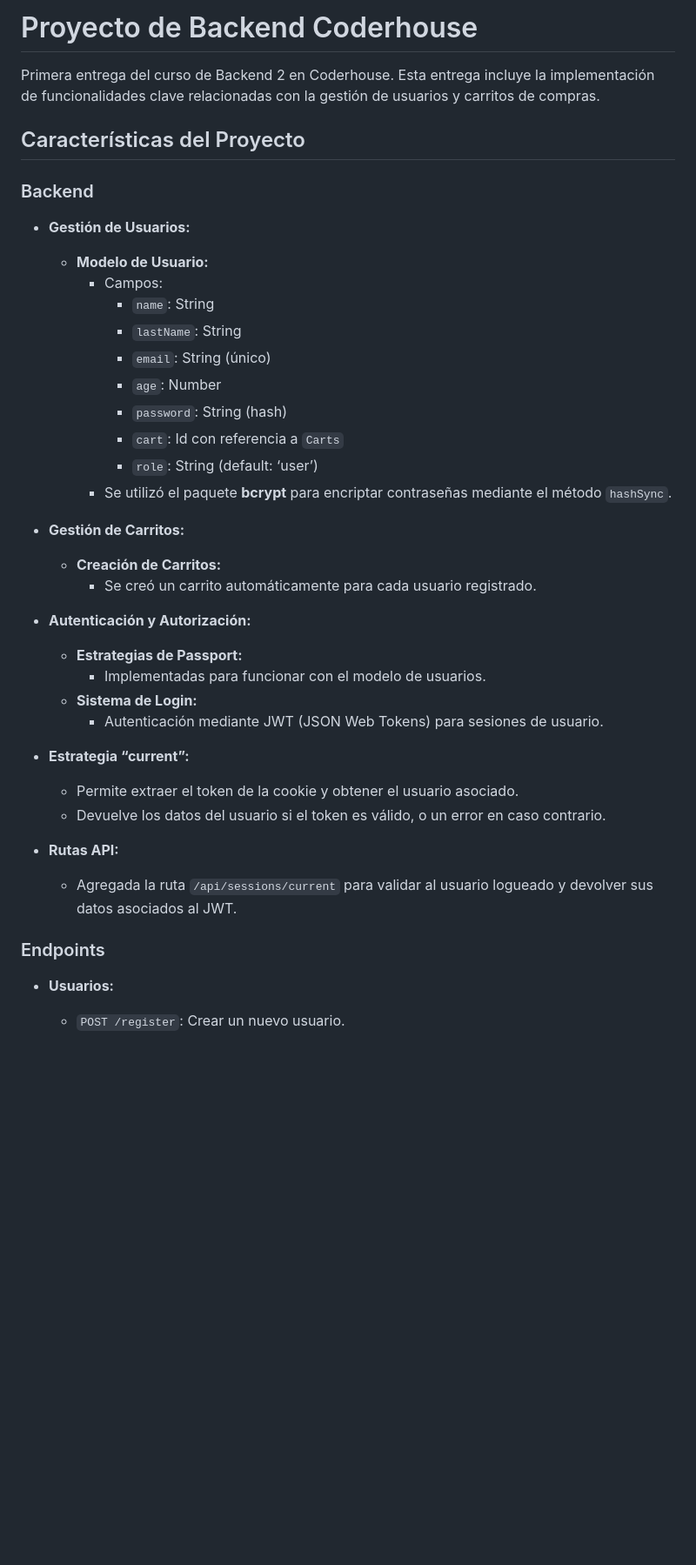
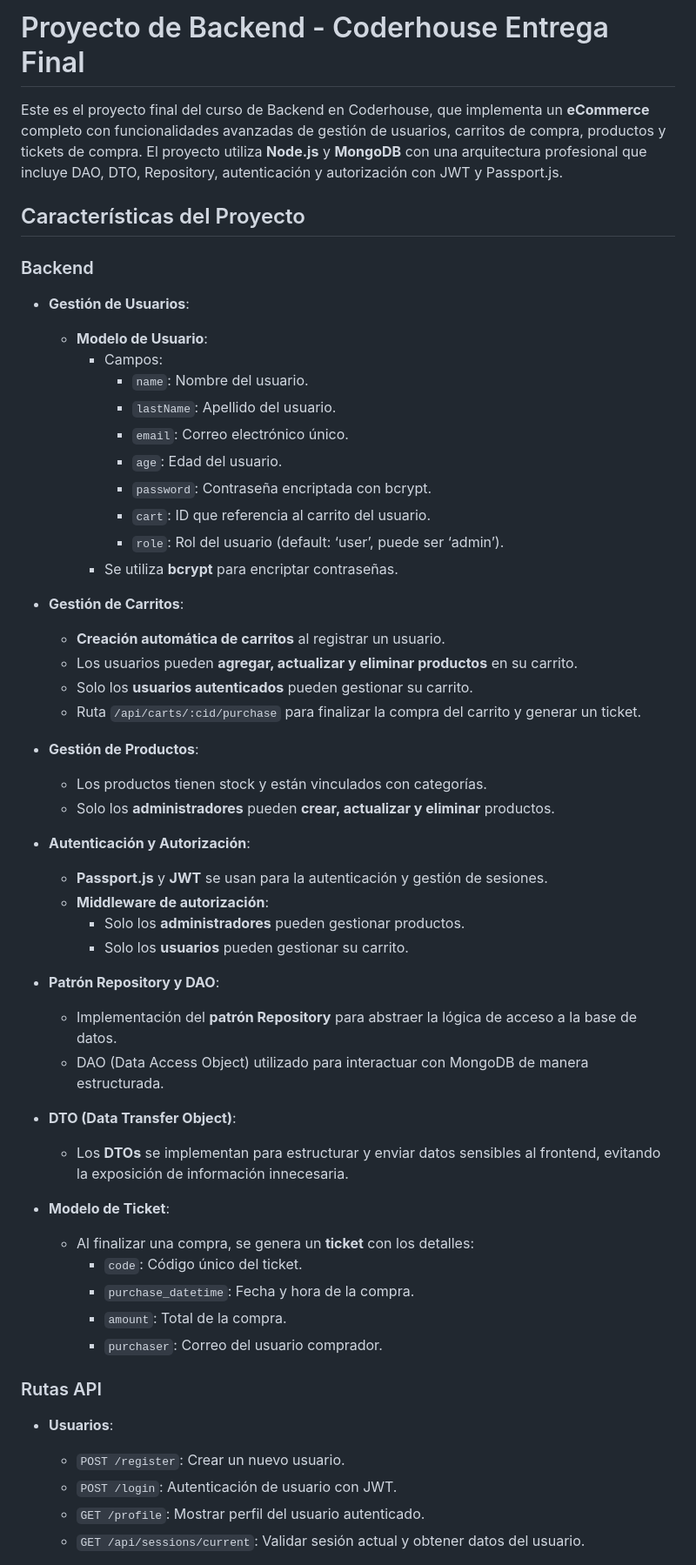
Before and after one commit to Lunatico0/backend-70085, a Markdown page: README.md, the part around one of its changes. Shown at 87% size. Rendered like a GitHub page; blank space fills up the shorter version.

```diff
--- a/README.md
+++ b/README.md
@@ -1,42 +1,58 @@
-# Proyecto de Backend Coderhouse
+# Proyecto de Backend - Coderhouse Entrega Final
 
-Primera entrega del curso de Backend 2 en Coderhouse. Esta entrega incluye la implementación de funcionalidades clave relacionadas con la gestión de usuarios y carritos de compras.
+Este es el proyecto final del curso de Backend en Coderhouse, que implementa un **eCommerce** completo con funcionalidades avanzadas de gestión de usuarios, carritos de compra, productos y tickets de compra. El proyecto utiliza **Node.js** y **MongoDB** con una arquitectura profesional que incluye DAO, DTO, Repository, autenticación y autorización con JWT y Passport.js.
 
 ## Características del Proyecto
 
 ### Backend
 
-- **Gestión de Usuarios:**
-  - **Modelo de Usuario:**
+- **Gestión de Usuarios**:
+  - **Modelo de Usuario**:
     - Campos:
-      - `name`: String
-      - `lastName`: String
-      - `email`: String (único)
-      - `age`: Number
-      - `password`: String (hash)
-      - `cart`: Id con referencia a `Carts`
-      - `role`: String (default: ‘user’)
-    - Se utilizó el paquete **bcrypt** para encriptar contraseñas mediante el método `hashSync`.
+      - `name`: Nombre del usuario.
+      - `lastName`: Apellido del usuario.
+      - `email`: Correo electrónico único.
+      - `age`: Edad del usuario.
+      - `password`: Contraseña encriptada con bcrypt.
+      - `cart`: ID que referencia al carrito del usuario.
+      - `role`: Rol del usuario (default: ‘user’, puede ser ‘admin’).
+    - Se utiliza **bcrypt** para encriptar contraseñas.
 
-- **Gestión de Carritos:**
-  - **Creación de Carritos:**
-    - Se creó un carrito automáticamente para cada usuario registrado.
+- **Gestión de Carritos**:
+  - **Creación automática de carritos** al registrar un usuario.
+  - Los usuarios pueden **agregar, actualizar y eliminar productos** en su carrito.
+  - Solo los **usuarios autenticados** pueden gestionar su carrito.
+  - Ruta `/api/carts/:cid/purchase` para finalizar la compra del carrito y generar un ticket.
 
-- **Autenticación y Autorización:**
-  - **Estrategias de Passport:**
-    - Implementadas para funcionar con el modelo de usuarios.
-  - **Sistema de Login:**
-    - Autenticación mediante JWT (JSON Web Tokens) para sesiones de usuario.
+- **Gestión de Productos**:
+  - Los productos tienen stock y están vinculados con categorías.
+  - Solo los **administradores** pueden **crear, actualizar y eliminar** productos.
 
-- **Estrategia “current”:**
-  - Permite extraer el token de la cookie y obtener el usuario asociado.
-  - Devuelve los datos del usuario si el token es válido, o un error en caso contrario.
+- **Autenticación y Autorización**:
+  - **Passport.js** y **JWT** se usan para la autenticación y gestión de sesiones.
+  - **Middleware de autorización**:
+    - Solo los **administradores** pueden gestionar productos.
+    - Solo los **usuarios** pueden gestionar su carrito.
 
-- **Rutas API:**
-  - Agregada la ruta `/api/sessions/current` para validar al usuario logueado y devolver sus datos asociados al JWT.
+- **Patrón Repository y DAO**:
+  - Implementación del **patrón Repository** para abstraer la lógica de acceso a la base de datos.
+  - DAO (Data Access Object) utilizado para interactuar con MongoDB de manera estructurada.
 
-### Endpoints
+- **DTO (Data Transfer Object)**:
+  - Los **DTOs** se implementan para estructurar y enviar datos sensibles al frontend, evitando la exposición de información innecesaria.
 
-- **Usuarios:**
+- **Modelo de Ticket**:
+  - Al finalizar una compra, se genera un **ticket** con los detalles:
+    - `code`: Código único del ticket.
+    - `purchase_datetime`: Fecha y hora de la compra.
+    - `amount`: Total de la compra.
+    - `purchaser`: Correo del usuario comprador.
+
+### Rutas API
+
+- **Usuarios**:
   - `POST /register`: Crear un nuevo usuario.
+  - `POST /login`: Autenticación de usuario con JWT.
+  - `GET /profile`: Mostrar perfil del usuario autenticado.
+  - `GET /api/sessions/current`: Validar sesión actual y obtener datos del usuario.
 
```
Also changed, not shown: other parts of README.md (+72 -62 lines).
